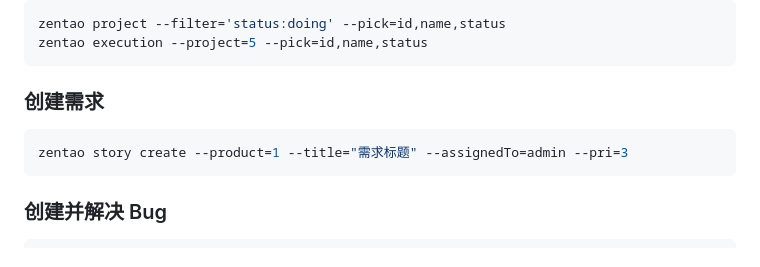
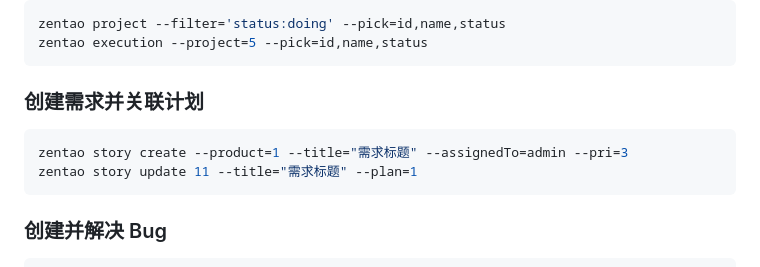
Before and after one commit to easysoft/zentao-cli, a Markdown page: skills/zentao-cli/SKILL.md, the part around the change. GitHub-like rendering.

Commit message:
* chore: update SKILL.md to include plan association in story creation

````diff
--- a/skills/zentao-cli/SKILL.md
+++ b/skills/zentao-cli/SKILL.md
@@ -182,10 +182,11 @@ zentao project --filter='status:doing' --pick=id,name,status
 zentao execution --project=5 --pick=id,name,status
 ```
 
-### 创建需求
+### 创建需求并关联计划
 
 ```bash
 zentao story create --product=1 --title="需求标题" --assignedTo=admin --pri=3
+zentao story update 11 --title="需求标题" --plan=1
 ```
 
 ### 创建并解决 Bug
````
